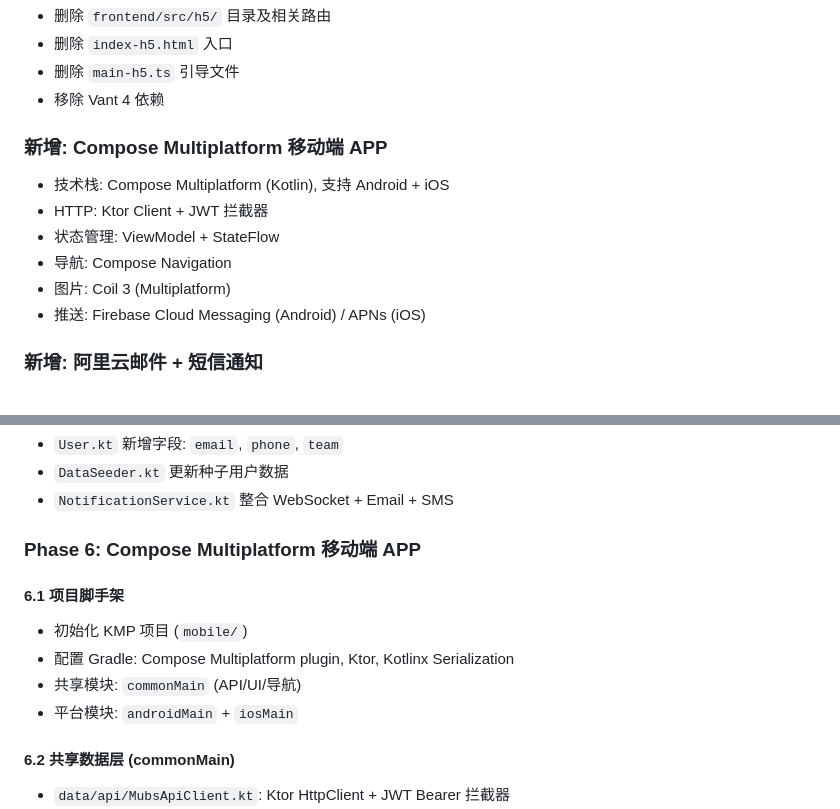
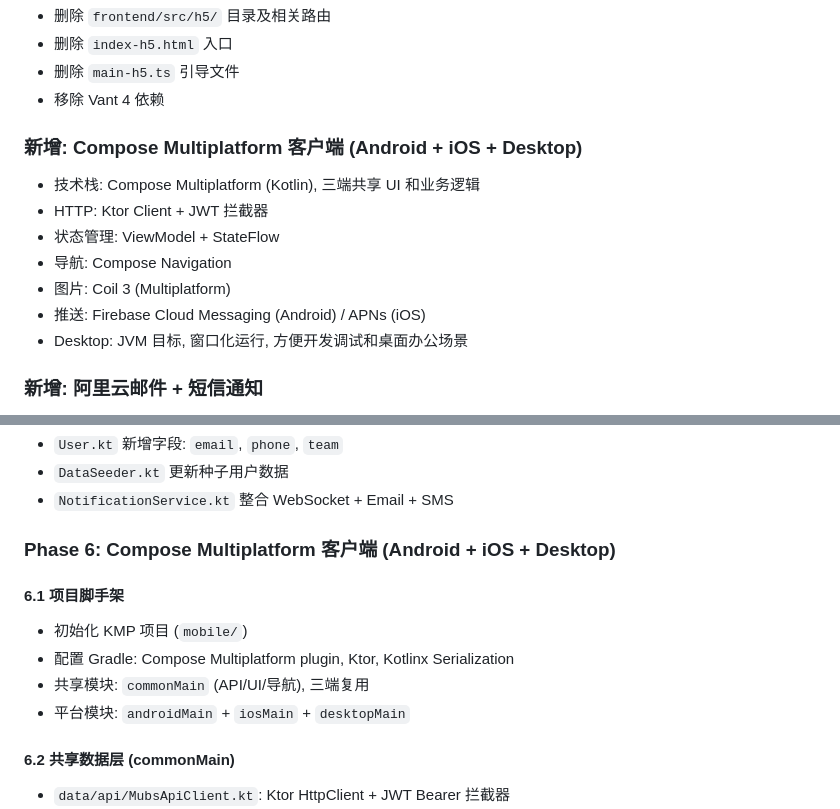
Before and after one commit to silentangel01/Mock_Upstream_Business_System, a Markdown page: docs/DEVELOPMENT.md, 2 parts joined by grey strips. Rendered like a GitHub page.

```diff
--- a/docs/DEVELOPMENT.md
+++ b/docs/DEVELOPMENT.md
@@ -114,13 +119,14 @@ D:\mubs\
 - 删除 `main-h5.ts` 引导文件
 - 移除 Vant 4 依赖
 
-### 新增: Compose Multiplatform 移动端 APP
-- 技术栈: Compose Multiplatform (Kotlin), 支持 Android + iOS
+### 新增: Compose Multiplatform 客户端 (Android + iOS + Desktop)
+- 技术栈: Compose Multiplatform (Kotlin), 三端共享 UI 和业务逻辑
 - HTTP: Ktor Client + JWT 拦截器
 - 状态管理: ViewModel + StateFlow
 - 导航: Compose Navigation
 - 图片: Coil 3 (Multiplatform)
 - 推送: Firebase Cloud Messaging (Android) / APNs (iOS)
+- Desktop: JVM 目标, 窗口化运行, 方便开发调试和桌面办公场景
 
 ### 新增: 阿里云邮件 + 短信通知
 - 邮件: 阿里云 DirectMail API (SMTP 协议)
@@ -180,13 +186,13 @@ D:\mubs\
 - `DataSeeder.kt` 更新种子用户数据
 - `NotificationService.kt` 整合 WebSocket + Email + SMS
 
-### Phase 6: Compose Multiplatform 移动端 APP
+### Phase 6: Compose Multiplatform 客户端 (Android + iOS + Desktop)
 
 #### 6.1 项目脚手架
 - 初始化 KMP 项目 (`mobile/`)
 - 配置 Gradle: Compose Multiplatform plugin, Ktor, Kotlinx Serialization
-- 共享模块: `commonMain` (API/UI/导航)
-- 平台模块: `androidMain` + `iosMain`
+- 共享模块: `commonMain` (API/UI/导航), 三端复用
+- 平台模块: `androidMain` + `iosMain` + `desktopMain`
 
 #### 6.2 共享数据层 (commonMain)
 - `data/api/MubsApiClient.kt`: Ktor HttpClient + JWT Bearer 拦截器
```
Also changed, not shown: other parts of docs/DEVELOPMENT.md (+27 -16 lines).
